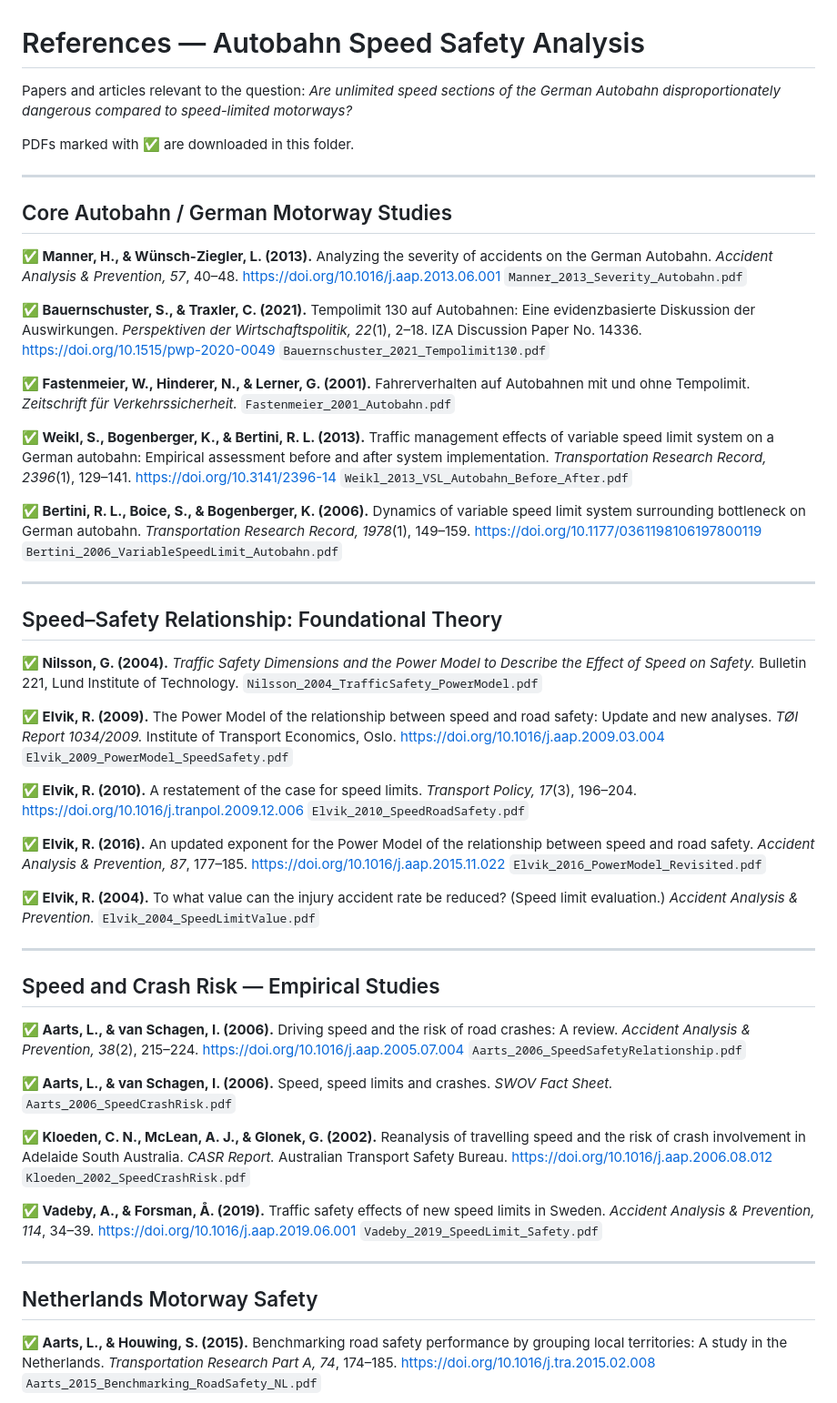
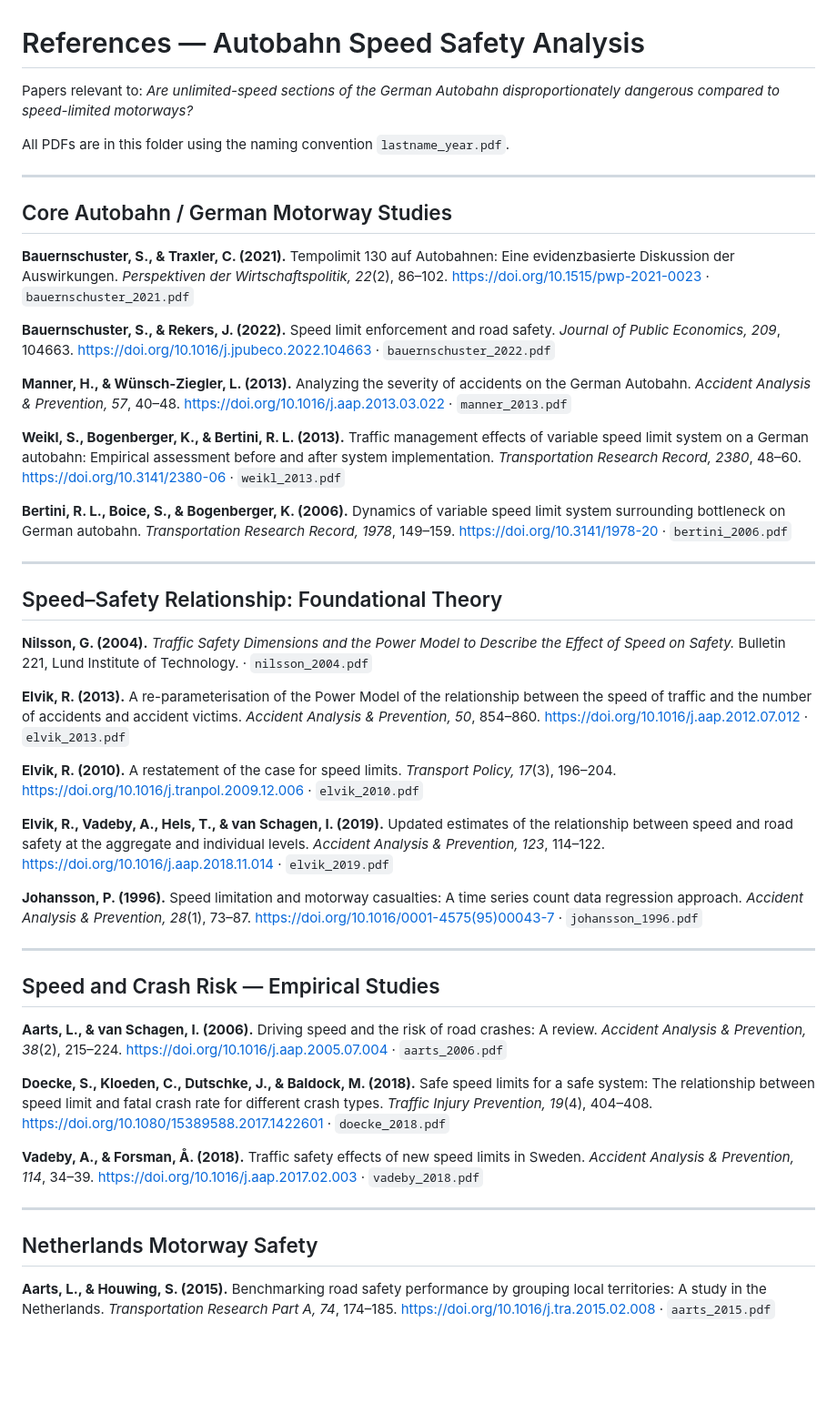
Before and after one commit to dennisbakhuis/autobahn-speed-safety-analysis, a Markdown page: references/README.md, the part around one of its changes. Shown at 91% size. GitHub-like rendering; blank space fills up the shorter version.

```diff
--- a/references/README.md
+++ b/references/README.md
@@ -1,78 +1,63 @@
 # References — Autobahn Speed Safety Analysis
 
-Papers and articles relevant to the question: *Are unlimited speed sections of the German Autobahn disproportionately dangerous compared to speed-limited motorways?*
+Papers relevant to: *Are unlimited-speed sections of the German Autobahn disproportionately dangerous compared to speed-limited motorways?*
 
-PDFs marked with ✅ are downloaded in this folder.
+All PDFs are in this folder using the naming convention `lastname_year.pdf`.
 
 ---
 
 ## Core Autobahn / German Motorway Studies
 
-**✅ Manner, H., & Wünsch-Ziegler, L. (2013).** Analyzing the severity of accidents on the German Autobahn. *Accident Analysis & Prevention, 57*, 40–48.
-<https://doi.org/10.1016/j.aap.2013.06.001>
-`Manner_2013_Severity_Autobahn.pdf`
+**Bauernschuster, S., & Traxler, C. (2021).** Tempolimit 130 auf Autobahnen: Eine evidenzbasierte Diskussion der Auswirkungen. *Perspektiven der Wirtschaftspolitik, 22*(2), 86–102.
+<https://doi.org/10.1515/pwp-2021-0023> · `bauernschuster_2021.pdf`
 
-**✅ Bauernschuster, S., & Traxler, C. (2021).** Tempolimit 130 auf Autobahnen: Eine evidenzbasierte Diskussion der Auswirkungen. *Perspektiven der Wirtschaftspolitik, 22*(1), 2–18. IZA Discussion Paper No. 14336.
-<https://doi.org/10.1515/pwp-2020-0049>
-`Bauernschuster_2021_Tempolimit130.pdf`
+**Bauernschuster, S., & Rekers, J. (2022).** Speed limit enforcement and road safety. *Journal of Public Economics, 209*, 104663.
+<https://doi.org/10.1016/j.jpubeco.2022.104663> · `bauernschuster_2022.pdf`
 
-**✅ Fastenmeier, W., Hinderer, N., & Lerner, G. (2001).** Fahrerverhalten auf Autobahnen mit und ohne Tempolimit. *Zeitschrift für Verkehrssicherheit.*
-`Fastenmeier_2001_Autobahn.pdf`
+**Manner, H., & Wünsch-Ziegler, L. (2013).** Analyzing the severity of accidents on the German Autobahn. *Accident Analysis & Prevention, 57*, 40–48.
+<https://doi.org/10.1016/j.aap.2013.03.022> · `manner_2013.pdf`
 
-**✅ Weikl, S., Bogenberger, K., & Bertini, R. L. (2013).** Traffic management effects of variable speed limit system on a German autobahn: Empirical assessment before and after system implementation. *Transportation Research Record, 2396*(1), 129–141.
-<https://doi.org/10.3141/2396-14>
-`Weikl_2013_VSL_Autobahn_Before_After.pdf`
+**Weikl, S., Bogenberger, K., & Bertini, R. L. (2013).** Traffic management effects of variable speed limit system on a German autobahn: Empirical assessment before and after system implementation. *Transportation Research Record, 2380*, 48–60.
+<https://doi.org/10.3141/2380-06> · `weikl_2013.pdf`
 
-**✅ Bertini, R. L., Boice, S., & Bogenberger, K. (2006).** Dynamics of variable speed limit system surrounding bottleneck on German autobahn. *Transportation Research Record, 1978*(1), 149–159.
-<https://doi.org/10.1177/0361198106197800119>
-`Bertini_2006_VariableSpeedLimit_Autobahn.pdf`
+**Bertini, R. L., Boice, S., & Bogenberger, K. (2006).** Dynamics of variable speed limit system surrounding bottleneck on German autobahn. *Transportation Research Record, 1978*, 149–159.
+<https://doi.org/10.3141/1978-20> · `bertini_2006.pdf`
 
 ---
 
 ## Speed–Safety Relationship: Foundational Theory
 
-**✅ Nilsson, G. (2004).** *Traffic Safety Dimensions and the Power Model to Describe the Effect of Speed on Safety.* Bulletin 221, Lund Institute of Technology.
-`Nilsson_2004_TrafficSafety_PowerModel.pdf`
+**Nilsson, G. (2004).** *Traffic Safety Dimensions and the Power Model to Describe the Effect of Speed on Safety.* Bulletin 221, Lund Institute of Technology. · `nilsson_2004.pdf`
 
-**✅ Elvik, R. (2009).** The Power Model of the relationship between speed and road safety: Update and new analyses. *TØI Report 1034/2009.* Institute of Transport Economics, Oslo.
-<https://doi.org/10.1016/j.aap.2009.03.004>
-`Elvik_2009_PowerModel_SpeedSafety.pdf`
+**Elvik, R. (2013).** A re-parameterisation of the Power Model of the relationship between the speed of traffic and the number of accidents and accident victims. *Accident Analysis & Prevention, 50*, 854–860.
+<https://doi.org/10.1016/j.aap.2012.07.012> · `elvik_2013.pdf`
 
-**✅ Elvik, R. (2010).** A restatement of the case for speed limits. *Transport Policy, 17*(3), 196–204.
-<https://doi.org/10.1016/j.tranpol.2009.12.006>
-`Elvik_2010_SpeedRoadSafety.pdf`
+**Elvik, R. (2010).** A restatement of the case for speed limits. *Transport Policy, 17*(3), 196–204.
+<https://doi.org/10.1016/j.tranpol.2009.12.006> · `elvik_2010.pdf`
 
-**✅ Elvik, R. (2016).** An updated exponent for the Power Model of the relationship between speed and road safety. *Accident Analysis & Prevention, 87*, 177–185.
-<https://doi.org/10.1016/j.aap.2015.11.022>
-`Elvik_2016_PowerModel_Revisited.pdf`
+**Elvik, R., Vadeby, A., Hels, T., & van Schagen, I. (2019).** Updated estimates of the relationship between speed and road safety at the aggregate and individual levels. *Accident Analysis & Prevention, 123*, 114–122.
+<https://doi.org/10.1016/j.aap.2018.11.014> · `elvik_2019.pdf`
 
-**✅ Elvik, R. (2004).** To what value can the injury accident rate be reduced? (Speed limit evaluation.) *Accident Analysis & Prevention.*
-`Elvik_2004_SpeedLimitValue.pdf`
+**Johansson, P. (1996).** Speed limitation and motorway casualties: A time series count data regression approach. *Accident Analysis & Prevention, 28*(1), 73–87.
+<https://doi.org/10.1016/0001-4575(95)00043-7> · `johansson_1996.pdf`
 
 ---
 
 ## Speed and Crash Risk — Empirical Studies
 
-**✅ Aarts, L., & van Schagen, I. (2006).** Driving speed and the risk of road crashes: A review. *Accident Analysis & Prevention, 38*(2), 215–224.
-<https://doi.org/10.1016/j.aap.2005.07.004>
-`Aarts_2006_SpeedSafetyRelationship.pdf`
+**Aarts, L., & van Schagen, I. (2006).** Driving speed and the risk of road crashes: A review. *Accident Analysis & Prevention, 38*(2), 215–224.
+<https://doi.org/10.1016/j.aap.2005.07.004> · `aarts_2006.pdf`
 
-**✅ Aarts, L., & van Schagen, I. (2006).** Speed, speed limits and crashes. *SWOV Fact Sheet.*
-`Aarts_2006_SpeedCrashRisk.pdf`
+**Doecke, S., Kloeden, C., Dutschke, J., & Baldock, M. (2018).** Safe speed limits for a safe system: The relationship between speed limit and fatal crash rate for different crash types. *Traffic Injury Prevention, 19*(4), 404–408.
+<https://doi.org/10.1080/15389588.2017.1422601> · `doecke_2018.pdf`
 
-**✅ Kloeden, C. N., McLean, A. J., & Glonek, G. (2002).** Reanalysis of travelling speed and the risk of crash involvement in Adelaide South Australia. *CASR Report.* Australian Transport Safety Bureau.
-<https://doi.org/10.1016/j.aap.2006.08.012>
-`Kloeden_2002_SpeedCrashRisk.pdf`
-
-**✅ Vadeby, A., & Forsman, Å. (2019).** Traffic safety effects of new speed limits in Sweden. *Accident Analysis & Prevention, 114*, 34–39.
-<https://doi.org/10.1016/j.aap.2019.06.001>
-`Vadeby_2019_SpeedLimit_Safety.pdf`
+**Vadeby, A., & Forsman, Å. (2018).** Traffic safety effects of new speed limits in Sweden. *Accident Analysis & Prevention, 114*, 34–39.
+<https://doi.org/10.1016/j.aap.2017.02.003> · `vadeby_2018.pdf`
 
 ---
 
 ## Netherlands Motorway Safety
 
-**✅ Aarts, L., & Houwing, S. (2015).** Benchmarking road safety performance by grouping local territories: A study in the Netherlands. *Transportation Research Part A, 74*, 174–185.
-<https://doi.org/10.1016/j.tra.2015.02.008>
-`Aarts_2015_Benchmarking_RoadSafety_NL.pdf`
+**Aarts, L., & Houwing, S. (2015).** Benchmarking road safety performance by grouping local territories: A study in the Netherlands. *Transportation Research Part A, 74*, 174–185.
+<https://doi.org/10.1016/j.tra.2015.02.008> · `aarts_2015.pdf`
 
```
Also changed, not shown: other parts of references/README.md (+10 -17 lines), paper/paper.md (added, +220 -0 lines).
